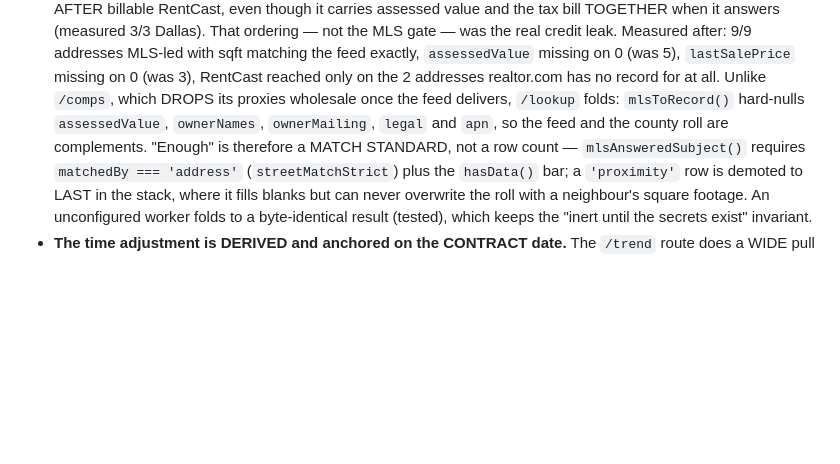
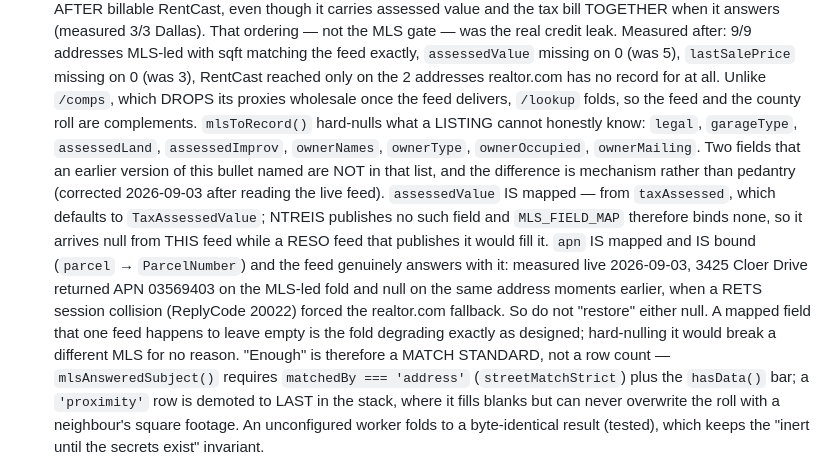
Before and after one commit to crashoverride1234/deal-underwriter-calculator, a Markdown page: CLAUDE.md, the part around the change. GitHub-like rendering; blank space fills up the shorter version.

Commit message:
Correct the record on what the MLS subject mapper actually nulls
CLAUDE.md claimed mlsToRecord() hard-nulls assessedValue and apn. It does
not. The real list is legal, garageType, assessedLand, assessedImprov and
the four owner fields, which is the defensible line: those are things a
listing cannot honestly know.

The two named wrongly are null for different reasons, and the distinction
matters to anyone connecting a different MLS. assessedValue is mapped from
taxAssessed, which defaults to TaxAssessedValue; NTREIS publishes no such
field so MLS_FIELD_MAP binds none and it arrives empty from this feed,
while a RESO feed that publishes it would fill it. apn is mapped AND bound
to ParcelNumber and the feed genuinely answers with it.

Measured live rather than argued: 3425 Cloer Drive returned APN 03569403
on the MLS-led fold, and null on the same address moments earlier when a
RETS session collision (ReplyCode 20022) forced the realtor.com fallback.
Note added so nobody "restores" either null and breaks another MLS.

Docs only. No code touched, so no CACHE_NAME bump.

Co-Authored-By: Claude Opus 5 <noreply@anthropic.com>

```diff
--- a/CLAUDE.md
+++ b/CLAUDE.md
@@ -548,9 +548,24 @@ exist**, so an unconfigured worker behaves exactly as it did before.
   on 0 (was 3), RentCast reached only on the 2 addresses realtor.com has no
   record for at all.
   Unlike `/comps`, which DROPS its proxies wholesale once the feed delivers,
-  `/lookup` folds: `mlsToRecord()` hard-nulls `assessedValue`, `ownerNames`,
-  `ownerMailing`, `legal` and `apn`, so the feed and the county roll are
-  complements. "Enough" is therefore a MATCH STANDARD, not a row count —
+  `/lookup` folds, so the feed and the county roll are complements.
+  `mlsToRecord()` hard-nulls what a LISTING cannot honestly know: `legal`,
+  `garageType`, `assessedLand`, `assessedImprov`, `ownerNames`,
+  `ownerType`, `ownerOccupied`, `ownerMailing`. Two fields that an earlier
+  version of this bullet named are NOT in that list, and the difference is
+  mechanism rather than pedantry (corrected 2026-09-03 after reading the live
+  feed). `assessedValue` IS mapped — from `taxAssessed`, which defaults to
+  `TaxAssessedValue`; NTREIS publishes no such field and `MLS_FIELD_MAP`
+  therefore binds none, so it arrives null from THIS feed while a RESO feed
+  that publishes it would fill it. `apn` IS mapped and IS bound
+  (`parcel` → `ParcelNumber`) and the feed genuinely answers with it:
+  measured live 2026-09-03, 3425 Cloer Drive returned APN 03569403 on the
+  MLS-led fold and null on the same address moments earlier, when a RETS
+  session collision (ReplyCode 20022) forced the realtor.com fallback. So do
+  not "restore" either null. A mapped field that one feed happens to leave
+  empty is the fold degrading exactly as designed; hard-nulling it would
+  break a different MLS for no reason.
+  "Enough" is therefore a MATCH STANDARD, not a row count —
   `mlsAnsweredSubject()` requires `matchedBy === 'address'`
   (`streetMatchStrict`) plus the `hasData()` bar; a `'proximity'` row is
   demoted to LAST in the stack, where it fills blanks but can never overwrite
```
